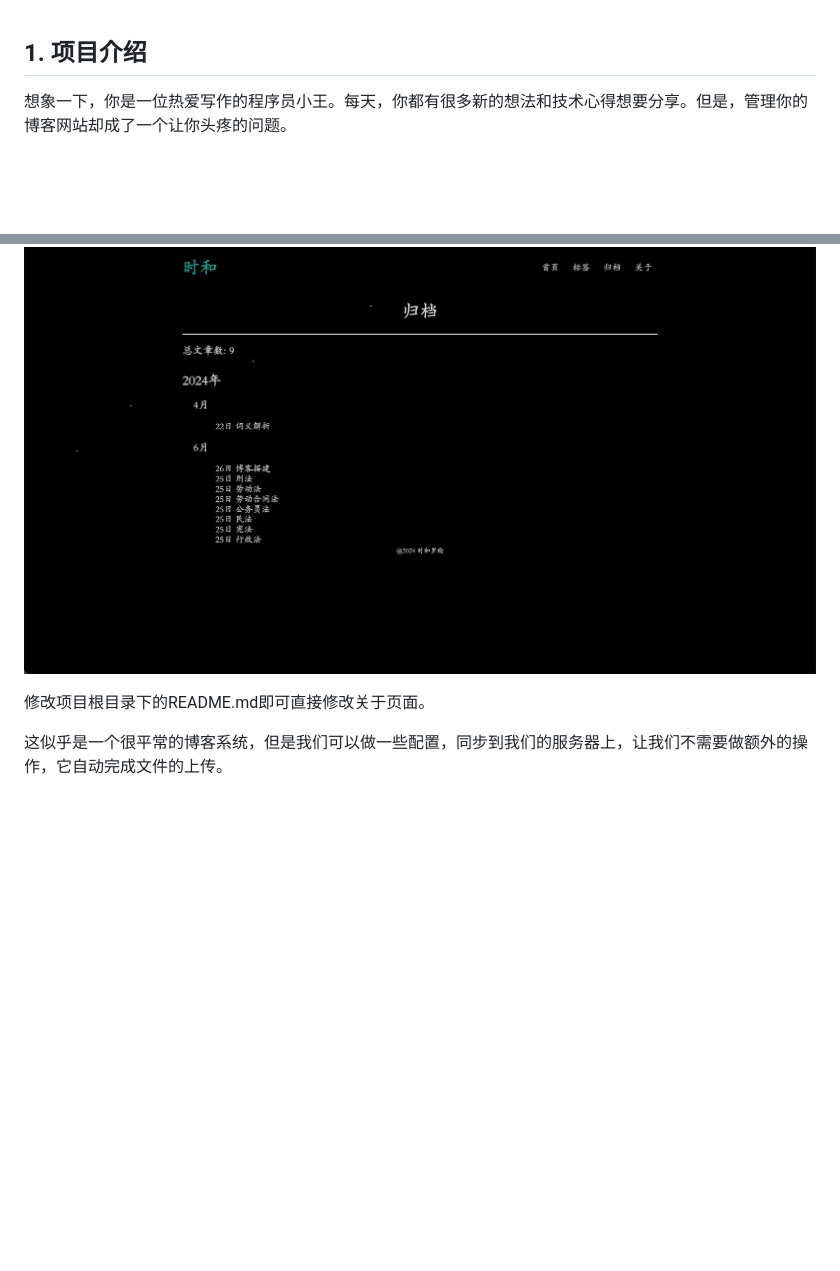
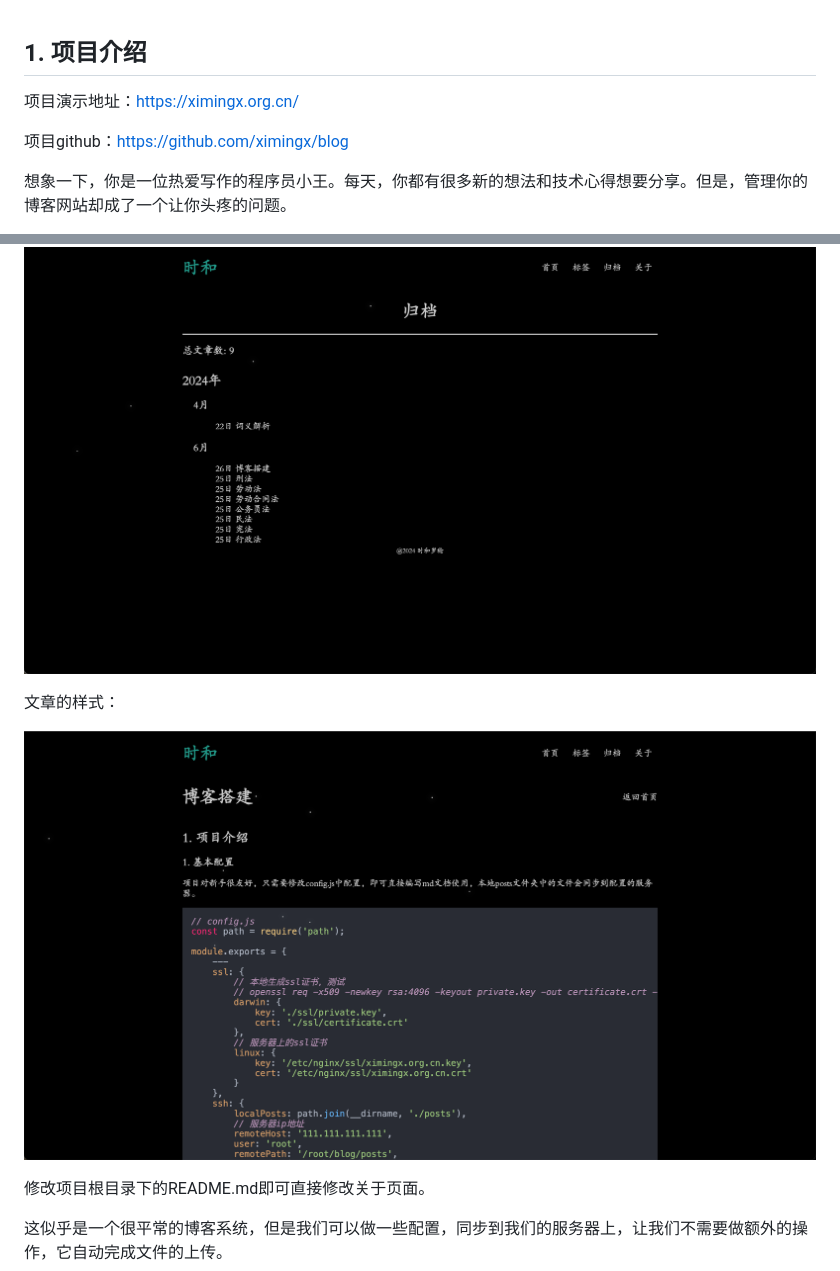
Before and after one commit to ximingx/blog, a Markdown page: posts/博客/博客搭建.md, 2 parts joined by grey strips. GitHub-like rendering; pictures changed too: posts/assets/7732a2a6379e4a68b4c77f3d5cd839a6.png (added); blank space fills up the shorter version.

```diff
--- a/posts/博客/博客搭建.md
+++ b/posts/博客/博客搭建.md
@@ -1,4 +1,8 @@
 ## 1. 项目介绍
+
+项目演示地址：https://ximingx.org.cn/
+
+项目github：https://github.com/ximingx/blog
 
 想象一下，你是一位热爱写作的程序员小王。每天，你都有很多新的想法和技术心得想要分享。但是，管理你的博客网站却成了一个让你头疼的问题。
 
@@ -50,6 +54,10 @@ posts
 显示的归档：
 
 ![image-20240626091556898](../assets/image-20240626091556898.png)
+
+文章的样式：
+
+![在这里插入图片描述](../assets/7732a2a6379e4a68b4c77f3d5cd839a6.png)
 
 修改项目根目录下的README.md即可直接修改关于页面。
 
```
